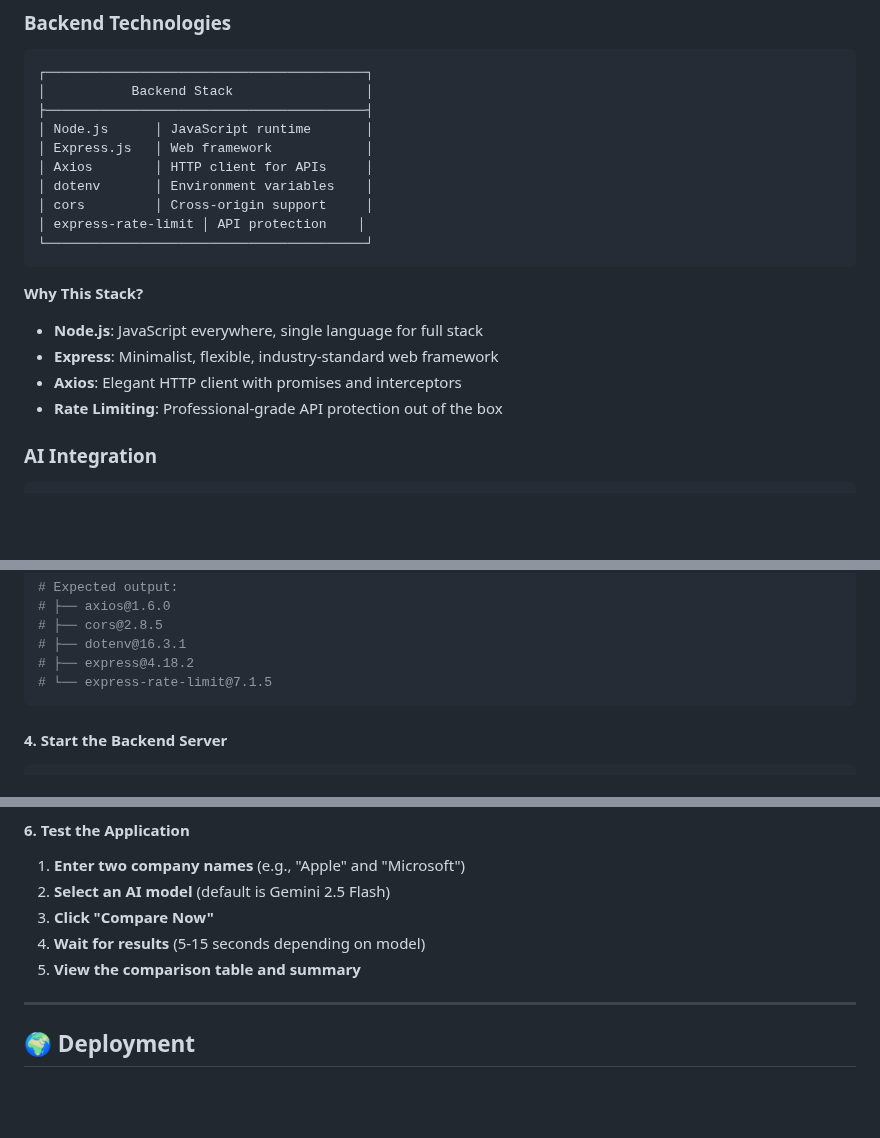
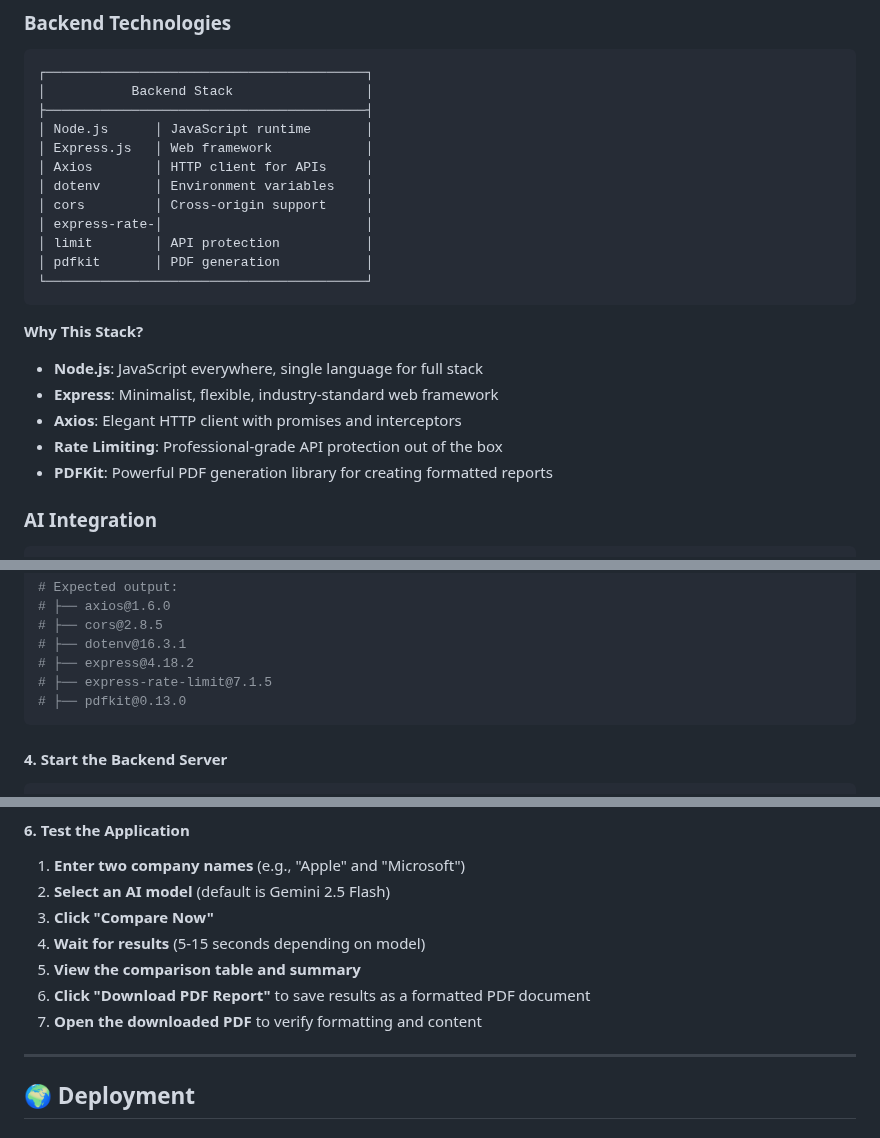
Before and after one commit to rasalabh/simple-competitor-analysis-web-app, a Markdown page: README.md, 3 parts joined by grey strips. Drawn GitHub-style; blank space fills up the shorter version.

````diff
--- a/README.md
+++ b/README.md
@@ -122,7 +124,9 @@ The **Competitor Comparison Tool** is a modern web application that leverages Go
 │ Axios        │ HTTP client for APIs     │
 │ dotenv       │ Environment variables    │
 │ cors         │ Cross-origin support     │
-│ express-rate-limit │ API protection    │
+│ express-rate-│                          │
+│ limit        │ API protection           │
+│ pdfkit       │ PDF generation           │
 └─────────────────────────────────────────┘
 ```
 
@@ -131,6 +135,7 @@ The **Competitor Comparison Tool** is a modern web application that leverages Go
 - **Express**: Minimalist, flexible, industry-standard web framework
 - **Axios**: Elegant HTTP client with promises and interceptors
 - **Rate Limiting**: Professional-grade API protection out of the box
+- **PDFKit**: Powerful PDF generation library for creating formatted reports
 
 ### AI Integration
 
@@ -339,7 +347,8 @@ npm list --depth=0
 # ├── cors@2.8.5
 # ├── dotenv@16.3.1
 # ├── express@4.18.2
-# └── express-rate-limit@7.1.5
+# ├── express-rate-limit@7.1.5
+# ├── pdfkit@0.13.0
 ```
 
 #### 4. Start the Backend Server
@@ -378,6 +387,8 @@ npx http-server -p 8080
 3. **Click "Compare Now"**
 4. **Wait for results** (5-15 seconds depending on model)
 5. **View the comparison table and summary**
+6. **Click "Download PDF Report"** to save results as a formatted PDF document
+7. **Open the downloaded PDF** to verify formatting and content
 
 ---
 
````
Also changed, not shown: other parts of README.md (+109 -24 lines).
